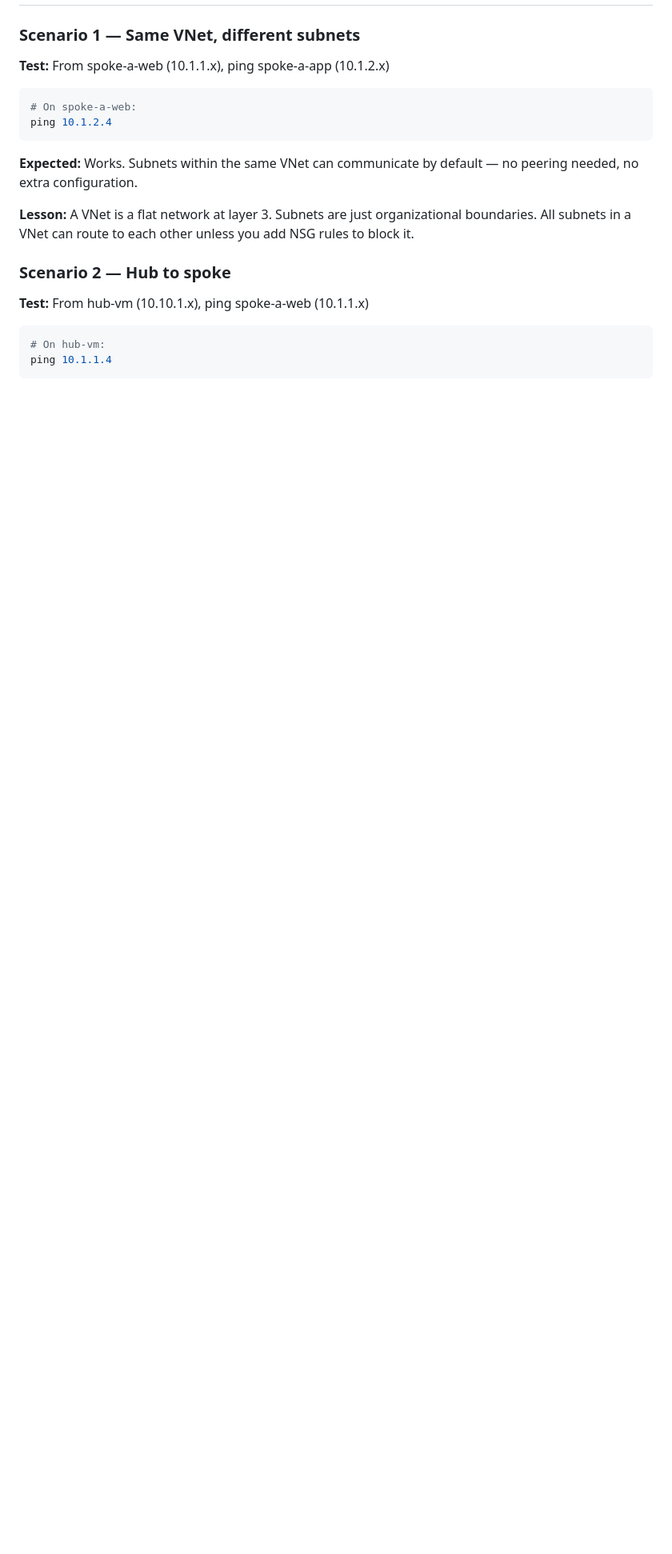
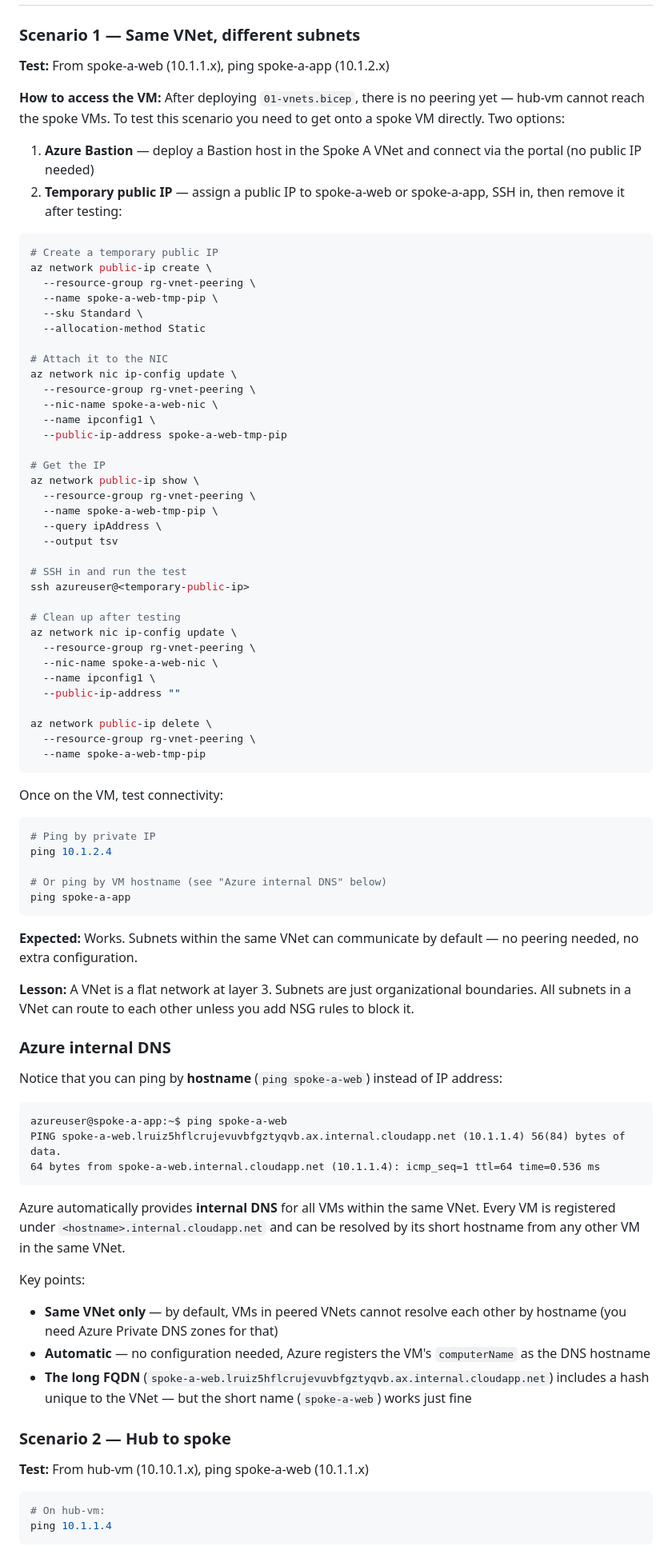
Before and after one commit to ddewaele/azure-bicep-containerapp, a Markdown page: vnet-peering/README.md, the part around the change. Shown at 80% size. Rendered like a GitHub page; blank space fills up the shorter version.

Commit message:
Document Scenario 1 access (temp public IP or Bastion) and Azure internal DNS
- Explain that hub-vm can't reach spokes before peering is deployed
- Add temp public IP attach/detach commands for pre-peering testing
- Document Azure internal DNS: VMs resolve each other by hostname
  within the same VNet automatically

````diff
--- a/vnet-peering/README.md
+++ b/vnet-peering/README.md
@@ -174,14 +174,78 @@ ssh -A azureuser@<hub-vm-public-ip>
 
 **Test:** From spoke-a-web (10.1.1.x), ping spoke-a-app (10.1.2.x)
 
+**How to access the VM:** After deploying `01-vnets.bicep`, there is no peering yet — hub-vm cannot reach the spoke VMs. To test this scenario you need to get onto a spoke VM directly. Two options:
+
+1. **Azure Bastion** — deploy a Bastion host in the Spoke A VNet and connect via the portal (no public IP needed)
+2. **Temporary public IP** — assign a public IP to spoke-a-web or spoke-a-app, SSH in, then remove it after testing:
+
 ```bash
-# On spoke-a-web:
+# Create a temporary public IP
+az network public-ip create \
+  --resource-group rg-vnet-peering \
+  --name spoke-a-web-tmp-pip \
+  --sku Standard \
+  --allocation-method Static
+
+# Attach it to the NIC
+az network nic ip-config update \
+  --resource-group rg-vnet-peering \
+  --nic-name spoke-a-web-nic \
+  --name ipconfig1 \
+  --public-ip-address spoke-a-web-tmp-pip
+
+# Get the IP
+az network public-ip show \
+  --resource-group rg-vnet-peering \
+  --name spoke-a-web-tmp-pip \
+  --query ipAddress \
+  --output tsv
+
+# SSH in and run the test
+ssh azureuser@<temporary-public-ip>
+
+# Clean up after testing
+az network nic ip-config update \
+  --resource-group rg-vnet-peering \
+  --nic-name spoke-a-web-nic \
+  --name ipconfig1 \
+  --public-ip-address ""
+
+az network public-ip delete \
+  --resource-group rg-vnet-peering \
+  --name spoke-a-web-tmp-pip
+```
+
+Once on the VM, test connectivity:
+
+```bash
+# Ping by private IP
 ping 10.1.2.4
+
+# Or ping by VM hostname (see "Azure internal DNS" below)
+ping spoke-a-app
 ```
 
 **Expected:** Works. Subnets within the same VNet can communicate by default — no peering needed, no extra configuration.
 
 **Lesson:** A VNet is a flat network at layer 3. Subnets are just organizational boundaries. All subnets in a VNet can route to each other unless you add NSG rules to block it.
+
+### Azure internal DNS
+
+Notice that you can ping by **hostname** (`ping spoke-a-web`) instead of IP address:
+
+```
+azureuser@spoke-a-app:~$ ping spoke-a-web
+PING spoke-a-web.lruiz5hflcrujevuvbfgztyqvb.ax.internal.cloudapp.net (10.1.1.4) 56(84) bytes of data.
+64 bytes from spoke-a-web.internal.cloudapp.net (10.1.1.4): icmp_seq=1 ttl=64 time=0.536 ms
+```
+
+Azure automatically provides **internal DNS** for all VMs within the same VNet. Every VM is registered under `<hostname>.internal.cloudapp.net` and can be resolved by its short hostname from any other VM in the same VNet.
+
+Key points:
+- **Same VNet only** — by default, VMs in peered VNets cannot resolve each other by hostname (you need Azure Private DNS zones for that)
+- **Automatic** — no configuration needed, Azure registers the VM's `computerName` as the DNS hostname
+- **The long FQDN** (`spoke-a-web.lruiz5hflcrujevuvbfgztyqvb.ax.internal.cloudapp.net`) includes a hash unique to the VNet — but the short name (`spoke-a-web`) works just fine
 
 ### Scenario 2 — Hub to spoke
 
````
